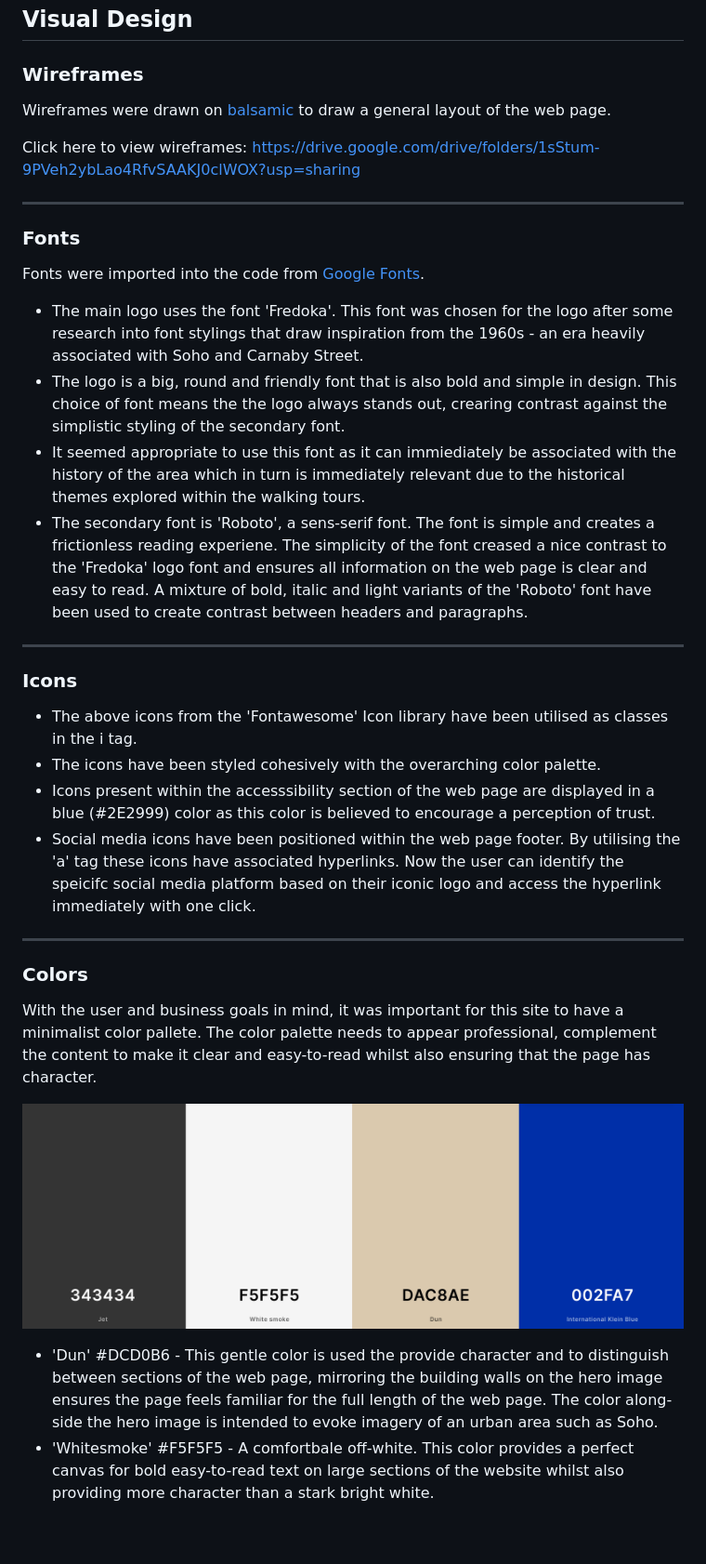
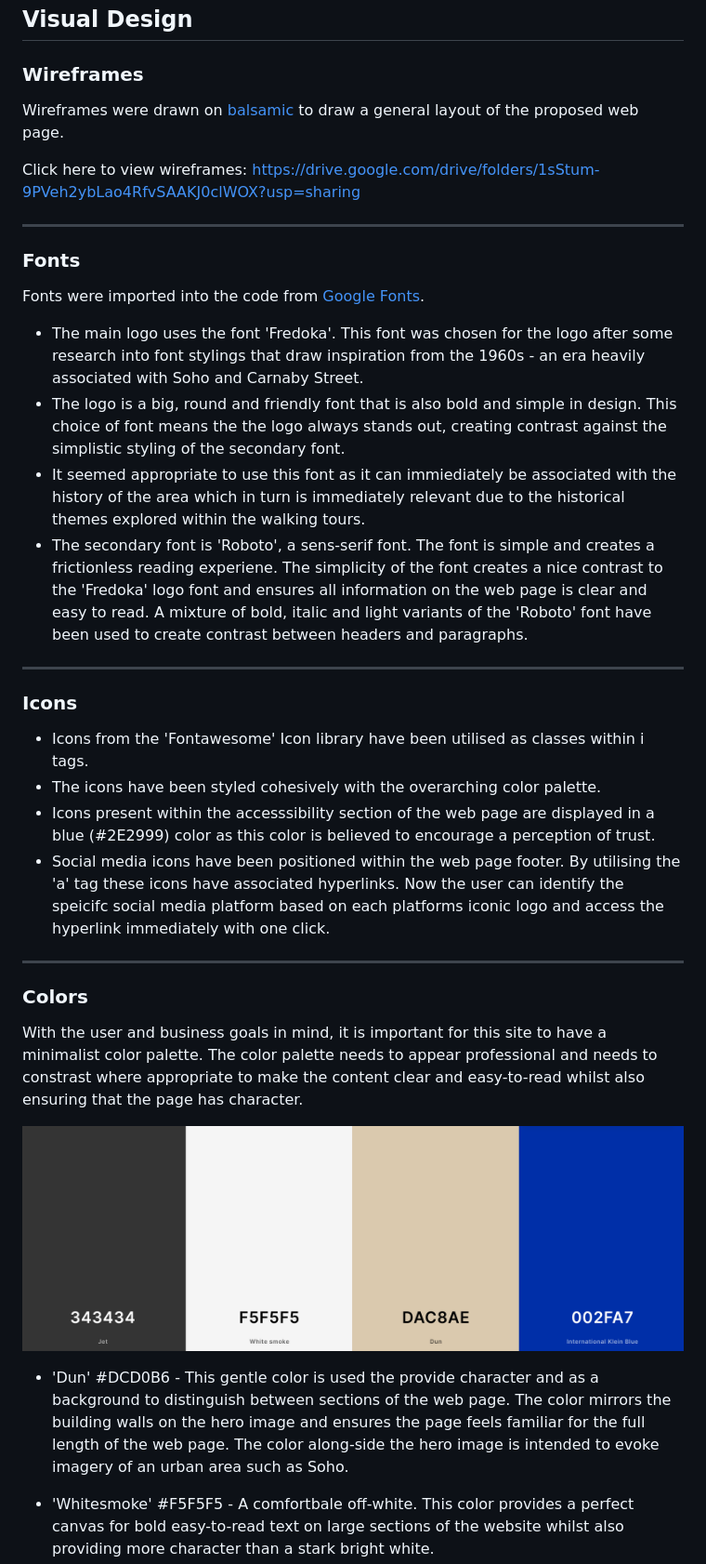
Before and after one commit to AlexBishopCode/60-MINUTE-SOHO, a Markdown page: README.md, the part around the change printed below. Shown: that part at 93% size. GitHub-like rendering; blank space fills up the shorter version.

```diff
--- a/README.md
+++ b/README.md
@@ -79,7 +79,7 @@ The business goals include:
 
 ### Wireframes
 
-Wireframes were drawn on [balsamic](https://balsamiq.com) to draw a general layout of the web page.
+Wireframes were drawn on [balsamic](https://balsamiq.com) to draw a general layout of the proposed web page.
 
 Click here to view wireframes: https://drive.google.com/drive/folders/1sStum-9PVeh2ybLao4RfvSAAKJ0clWOX?usp=sharing
 
@@ -90,27 +90,28 @@ Click here to view wireframes: https://drive.google.com/drive/folders/1sStum-9PV
 Fonts were imported into the code from [Google Fonts](https://fonts.google.com/).
 
 - The main logo uses the font 'Fredoka'. This font was chosen for the logo after some research into font stylings that draw inspiration from the 1960s - an era heavily associated with Soho and Carnaby Street.
-- The logo is a big, round and friendly font that is also bold and simple in design. This choice of font means the the logo always stands out, crearing contrast against the simplistic styling of the secondary font.
+- The logo is a big, round and friendly font that is also bold and simple in design. This choice of font means the the logo always stands out, creating contrast against the simplistic styling of the secondary font.
 - It seemed appropriate to use this font as it can immiediately be associated with the history of the area which in turn is immediately relevant due to the historical themes explored within the walking tours.
-- The secondary font is 'Roboto', a sens-serif font. The font is simple and creates a frictionless reading experiene. The simplicity of the font creased a nice contrast to the 'Fredoka' logo font and ensures all information on the web page is clear and easy to read. A mixture of bold, italic and light variants of the 'Roboto' font have been used to create contrast between headers and paragraphs.
+- The secondary font is 'Roboto', a sens-serif font. The font is simple and creates a frictionless reading experiene. The simplicity of the font creates a nice contrast to the 'Fredoka' logo font and ensures all information on the web page is clear and easy to read. A mixture of bold, italic and light variants of the 'Roboto' font have been used to create contrast between headers and paragraphs.
 
 <hr>
 
 ### Icons
 
-- The above icons from the 'Fontawesome' Icon library have been utilised as classes in the i tag.
+- Icons from the 'Fontawesome' Icon library have been utilised as classes within i tags.
 - The icons have been styled cohesively with the overarching color palette.
 - Icons present within the accesssibility section of the web page are displayed in a blue (#2E2999) color as this color is believed to encourage a perception of trust.
-- Social media icons have been positioned within the web page footer. By utilising the 'a' tag these icons have associated hyperlinks. Now the user can identify the speicifc social media platform based on their iconic logo and access the hyperlink immediately with one click.
+- Social media icons have been positioned within the web page footer. By utilising the 'a' tag these icons have associated hyperlinks. Now the user can identify the speicifc social media platform based on each platforms iconic logo and access the hyperlink immediately with one click.
 
 <hr>
 
 ### Colors
 
-With the user and business goals in mind, it was important for this site to have a minimalist color pallete. The color palette needs to appear professional, complement the content to make it clear and easy-to-read whilst also ensuring that the page has character.
+With the user and business goals in mind, it is important for this site to have a minimalist color palette. The color palette needs to appear professional and needs to constrast where appropriate to make the content clear and easy-to-read whilst also ensuring that the page has character.
 
 ![Image of the site color palette](assets/documents/readme-images/readme-coolors.png)
 
 
-- 'Dun' #DCD0B6 - This gentle color is used the provide character and to distinguish between sections of the web page, mirroring the building walls on the hero image ensures the page feels familiar for the full length of the web page. The color along-side the hero image is intended to evoke imagery of an urban area such as Soho.
+- 'Dun' #DCD0B6 - This gentle color is used the provide character and as a background to distinguish between sections of the web page. The color mirrors the building walls on the hero image and ensures the page feels familiar for the full length of the web page. The color along-side the hero image is intended to evoke imagery of an urban area such as Soho.
+
 - 'Whitesmoke' #F5F5F5 - A comfortbale off-white. This color provides a perfect canvas for bold easy-to-read text on large sections of the website whilst also providing more character than a stark bright white.
```
Also changed, not shown: other parts of README.md (+47 -48 lines), assets/documents/readme-images/readme-css-check.png (added), assets/documents/readme-images/readme-css-val.png (deleted), 2 other files.
